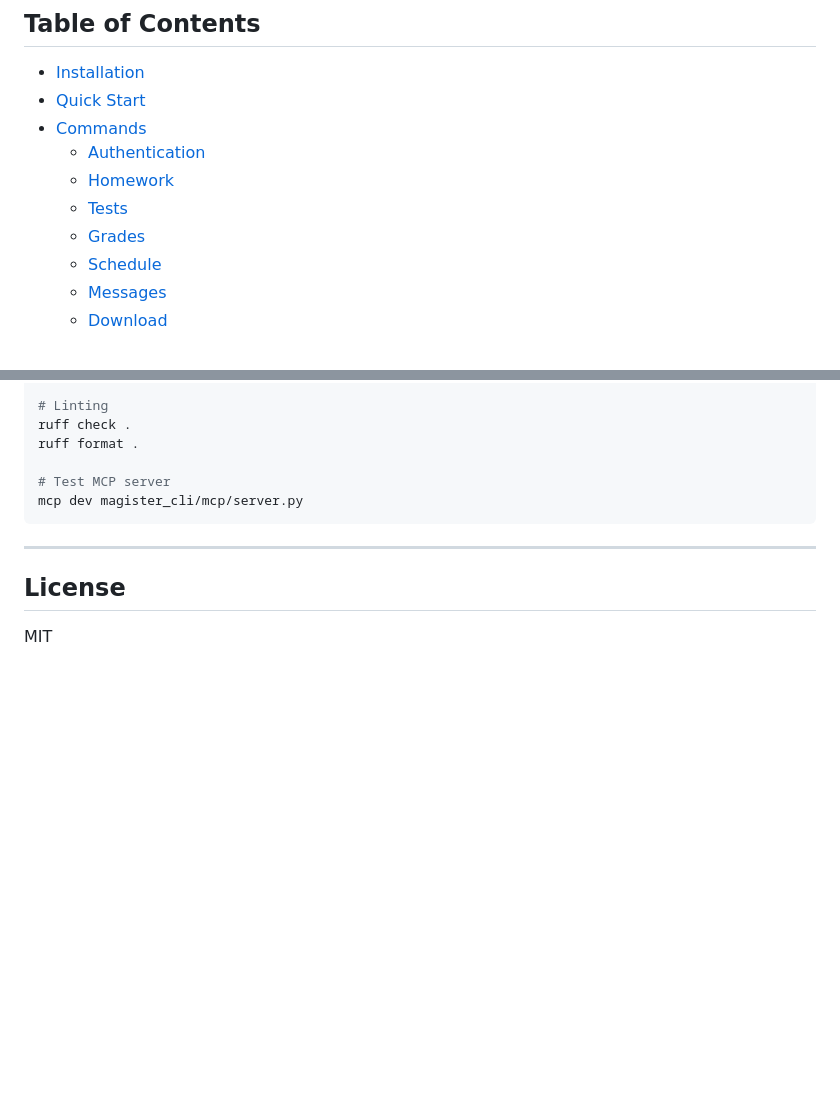
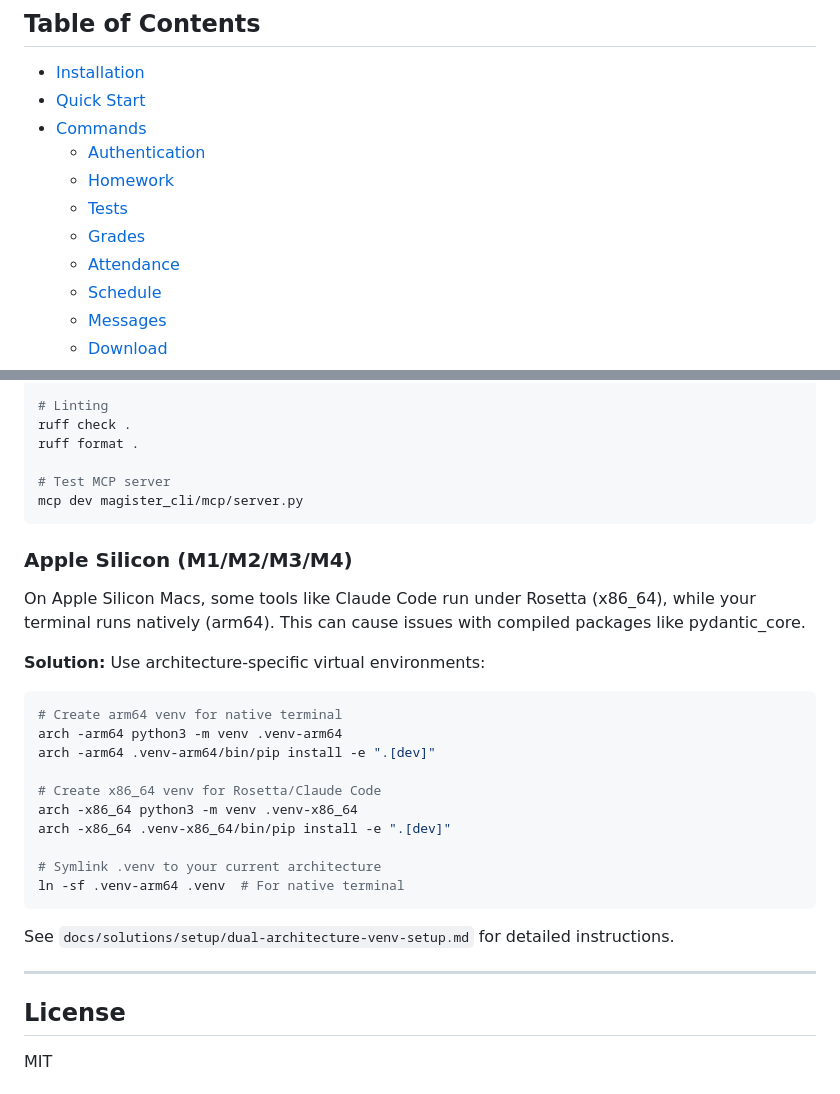
Before and after one commit to barnierg76/magister-cli, a Markdown page: README.md, 2 parts joined by grey strips. Drawn GitHub-style; blank space fills up the shorter version.

````diff
--- a/README.md
+++ b/README.md
@@ -11,6 +11,7 @@ A command-line tool for retrieving data from Magister, the Dutch student trackin
   - [Homework](#homework)
   - [Tests](#tests)
   - [Grades](#grades)
+  - [Attendance](#attendance)
   - [Schedule](#schedule)
   - [Messages](#messages)
   - [Download](#download)
@@ -1060,6 +1095,27 @@ ruff format .
 mcp dev magister_cli/mcp/server.py
 ```
 
+### Apple Silicon (M1/M2/M3/M4)
+
+On Apple Silicon Macs, some tools like Claude Code run under Rosetta (x86_64), while your terminal runs natively (arm64). This can cause issues with compiled packages like pydantic_core.
+
+**Solution:** Use architecture-specific virtual environments:
+
+```bash
+# Create arm64 venv for native terminal
+arch -arm64 python3 -m venv .venv-arm64
+arch -arm64 .venv-arm64/bin/pip install -e ".[dev]"
+
+# Create x86_64 venv for Rosetta/Claude Code
+arch -x86_64 python3 -m venv .venv-x86_64
+arch -x86_64 .venv-x86_64/bin/pip install -e ".[dev]"
+
+# Symlink .venv to your current architecture
+ln -sf .venv-arm64 .venv  # For native terminal
+```
+
+See `docs/solutions/setup/dual-architecture-venv-setup.md` for detailed instructions.
+
 ---
 
 ## License
````
Also changed, not shown: other parts of README.md (+35 -1 lines).
